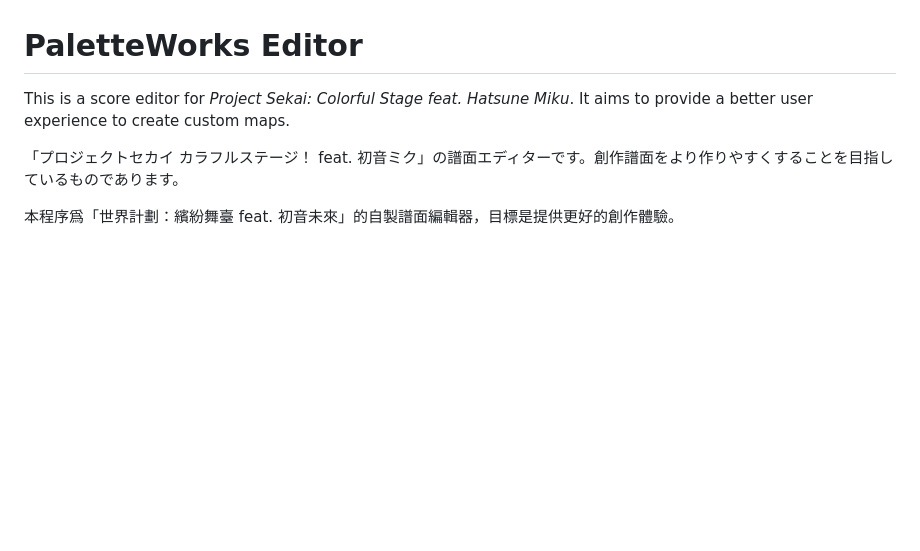
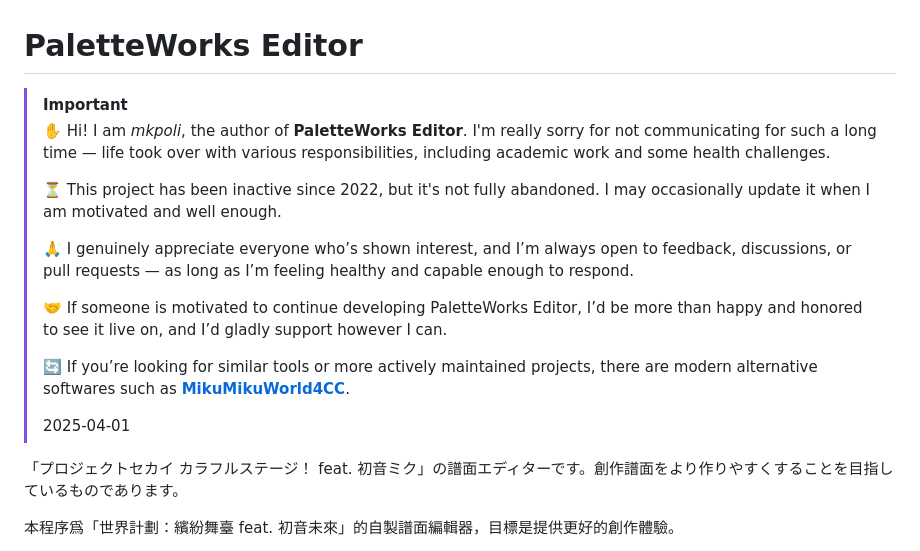
Before and after one commit to mkpoli/paletteworks-editor, a Markdown page: README.md, the part around the change. Drawn GitHub-style; blank space fills up the shorter version.

Commit message:
D: Add maintenance status notice

```diff
--- a/README.md
+++ b/README.md
@@ -1,6 +1,17 @@
 # PaletteWorks Editor
 
-This is a score editor for _Project Sekai: Colorful Stage feat. Hatsune Miku_. It aims to provide a better user experience to create custom maps.
+> [!IMPORTANT]
+> ✋ Hi! I am *mkpoli*, the author of **PaletteWorks Editor**. I'm really sorry for not communicating for such a long time — life took over with various responsibilities, including academic work and some health challenges.
+>
+> ⏳ This project has been inactive since 2022, but it's not fully abandoned. I may occasionally update it when I am motivated and well enough.
+>
+> 🙏 I genuinely appreciate everyone who’s shown interest, and I’m always open to feedback, discussions, or pull requests — as long as I’m feeling healthy and capable enough to respond.
+>
+> 🤝 If someone is motivated to continue developing PaletteWorks Editor, I’d be more than happy and honored to see it live on, and I’d gladly support however I can.
+>
+> 🔄 If you’re looking for similar tools or more actively maintained projects, there are modern alternative softwares such as [**MikuMikuWorld4CC**](https://github.com/sevenc-nanashi/MikuMikuWorld4CC).
+>
+> 2025-04-01
 
 「プロジェクトセカイ カラフルステージ！ feat. 初音ミク」の譜面エディターです。創作譜面をより作りやすくすることを目指しているものであります。
 
```
